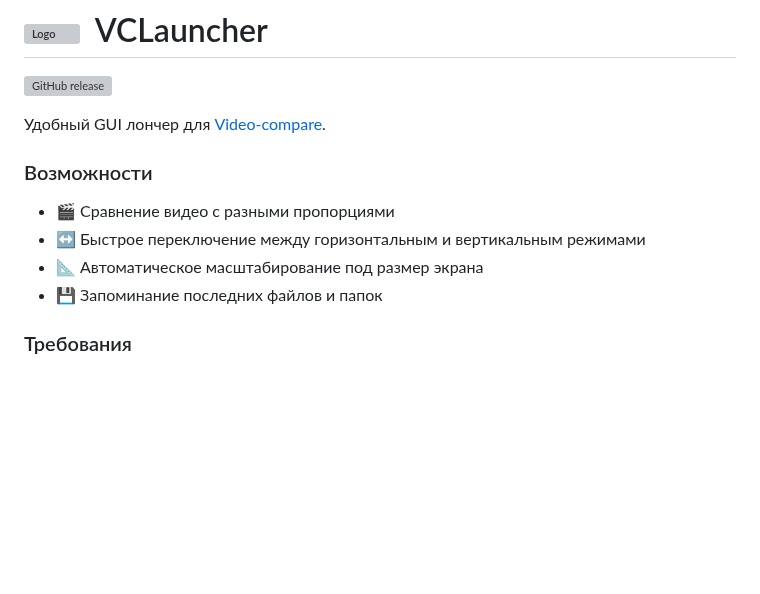
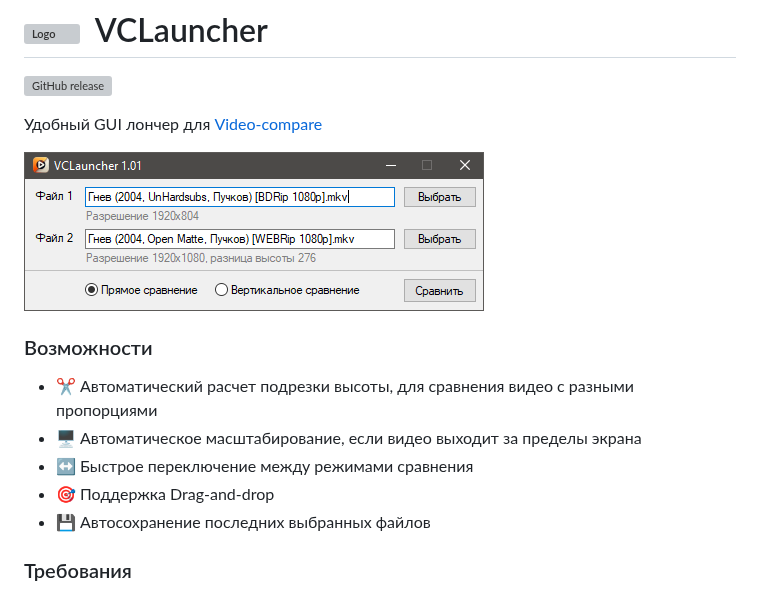
Before and after one commit to MarkovTrue/VCLauncher, a Markdown page: README.md, the part around the change. Rendered like a GitHub page; pictures changed too: Assets/prevew.png (added); blank space fills up the shorter version; grey boxes are pictures that could not be loaded.

Commit message:
Рефакторинг кода, улучшение UX, обновление README

```diff
--- a/README.md
+++ b/README.md
@@ -2,14 +2,17 @@
 
 [![GitHub release](https://img.shields.io/github/release/MarkovTrue/VCLauncher)](https://github.com/MarkovTrue/VCLauncher/releases)
 
-Удобный GUI лончер для [Video-compare](https://github.com/pixop/video-compare).
+Удобный GUI лончер для [Video-compare](https://github.com/pixop/video-compare)
+
+![Preview](Assets/prevew.png)
 
 ### Возможности
 
-- 🎬 Сравнение видео с разными пропорциями
-- ↔️ Быстрое переключение между горизонтальным и вертикальным режимами
-- 📐 Автоматическое масштабирование под размер экрана
-- 💾 Запоминание последних файлов и папок
+- ✂️ Автоматический расчет подрезки высоты, для сравнения видео с разными пропорциями
+- 🖥️ Автоматическое масштабирование, если видео выходит за пределы экрана
+- ↔️ Быстрое переключение между режимами сравнения
+- 🎯 Поддержка Drag-and-drop
+- 💾 Автосохранение последних выбранных файлов
 
 ### Требования
 
```
Also changed, not shown: 1 other file.
